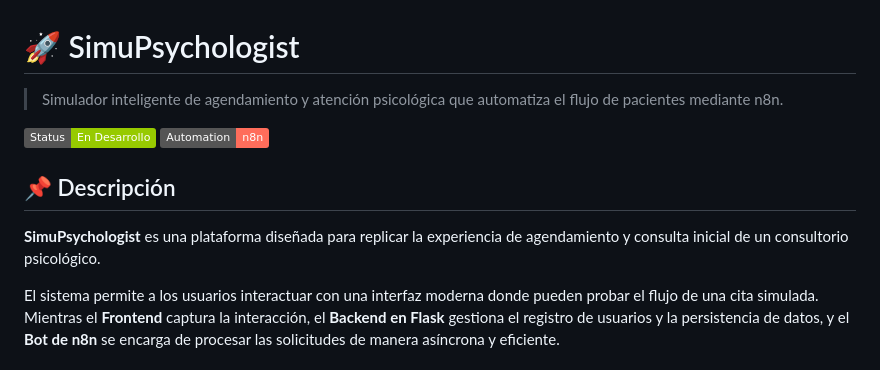
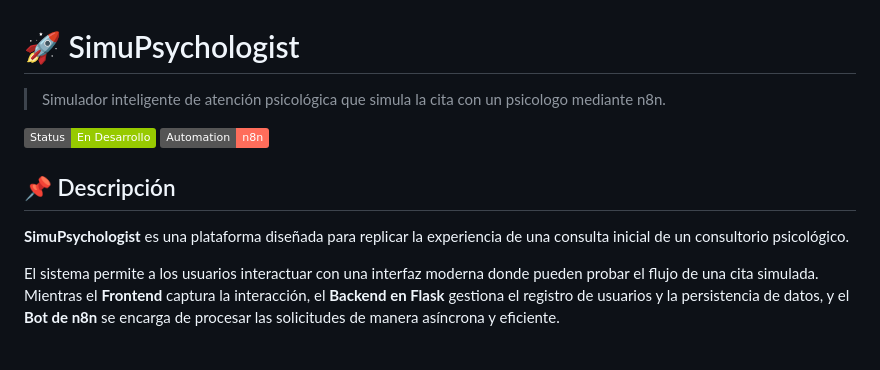
Before and after one commit to eloyakly/SimuPsychologist, a Markdown page: README.md, the part around the change. Rendered like a GitHub page; badges without logos.

Commit message:
Revise README description for clarity
Updated project description to clarify the focus on simulating psychological consultations.

```diff
--- a/README.md
+++ b/README.md
@@ -1,13 +1,13 @@
 # 🚀 SimuPsychologist
 
-> Simulador inteligente de agendamiento y atención psicológica que automatiza el flujo de pacientes mediante n8n.
+> Simulador inteligente de atención psicológica que simula la cita con un psicologo mediante n8n.
 
 [![Status](https://img.shields.io/badge/Status-En%20Desarrollo-green)]()
 [![n8n](https://img.shields.io/badge/Automation-n8n-FF6D5B?logo=n8n&logoColor=white)]()
 
 ## 📌 Descripción
 
-**SimuPsychologist** es una plataforma diseñada para replicar la experiencia de agendamiento y consulta inicial de un consultorio psicológico.
+**SimuPsychologist** es una plataforma diseñada para replicar la experiencia de una consulta inicial de un consultorio psicológico.
 
 El sistema permite a los usuarios interactuar con una interfaz moderna donde pueden probar el flujo de una cita simulada. Mientras el **Frontend** captura la interacción, el **Backend en Flask** gestiona el registro de usuarios y la persistencia de datos, y el **Bot de n8n** se encarga de procesar las solicitudes de manera asíncrona y eficiente.
 
```
